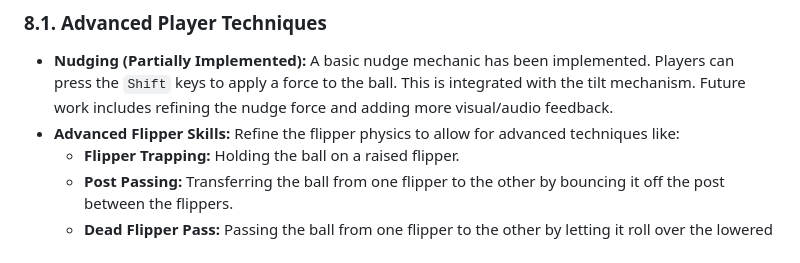
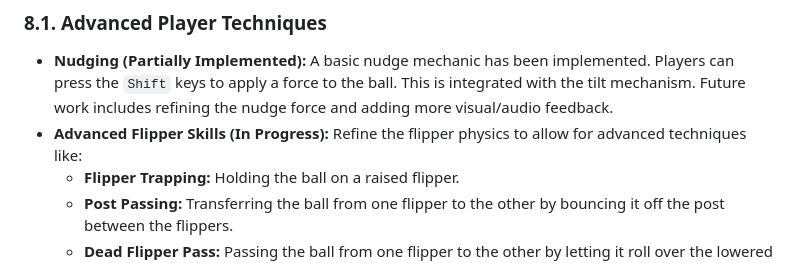
Before and after one commit to yahayuta/pinball_mobile, a Markdown page: PINBALL_ENHANCEMENT_PLAN.md, the part around the change. Rendered like a GitHub page.

```diff
--- a/PINBALL_ENHANCEMENT_PLAN.md
+++ b/PINBALL_ENHANCEMENT_PLAN.md
@@ -105,7 +105,7 @@ This section outlines a plan for making the game feel more like a real pinball m
 
 ### 8.1. Advanced Player Techniques
 - **Nudging (Partially Implemented):** A basic nudge mechanic has been implemented. Players can press the `Shift` keys to apply a force to the ball. This is integrated with the tilt mechanism. Future work includes refining the nudge force and adding more visual/audio feedback.
-- **Advanced Flipper Skills:** Refine the flipper physics to allow for advanced techniques like:
+- **Advanced Flipper Skills (In Progress):** Refine the flipper physics to allow for advanced techniques like:
     - **Flipper Trapping:** Holding the ball on a raised flipper.
     - **Post Passing:** Transferring the ball from one flipper to the other by bouncing it off the post between the flippers.
     - **Dead Flipper Pass:** Passing the ball from one flipper to the other by letting it roll over the lowered flipper.
```
Also changed, not shown: PINBALL_GAME_PLAN.md (+5 -3 lines), PINBALL_QUALITY_ENHANCEMENT_PLAN.md (+1 -1 lines).
